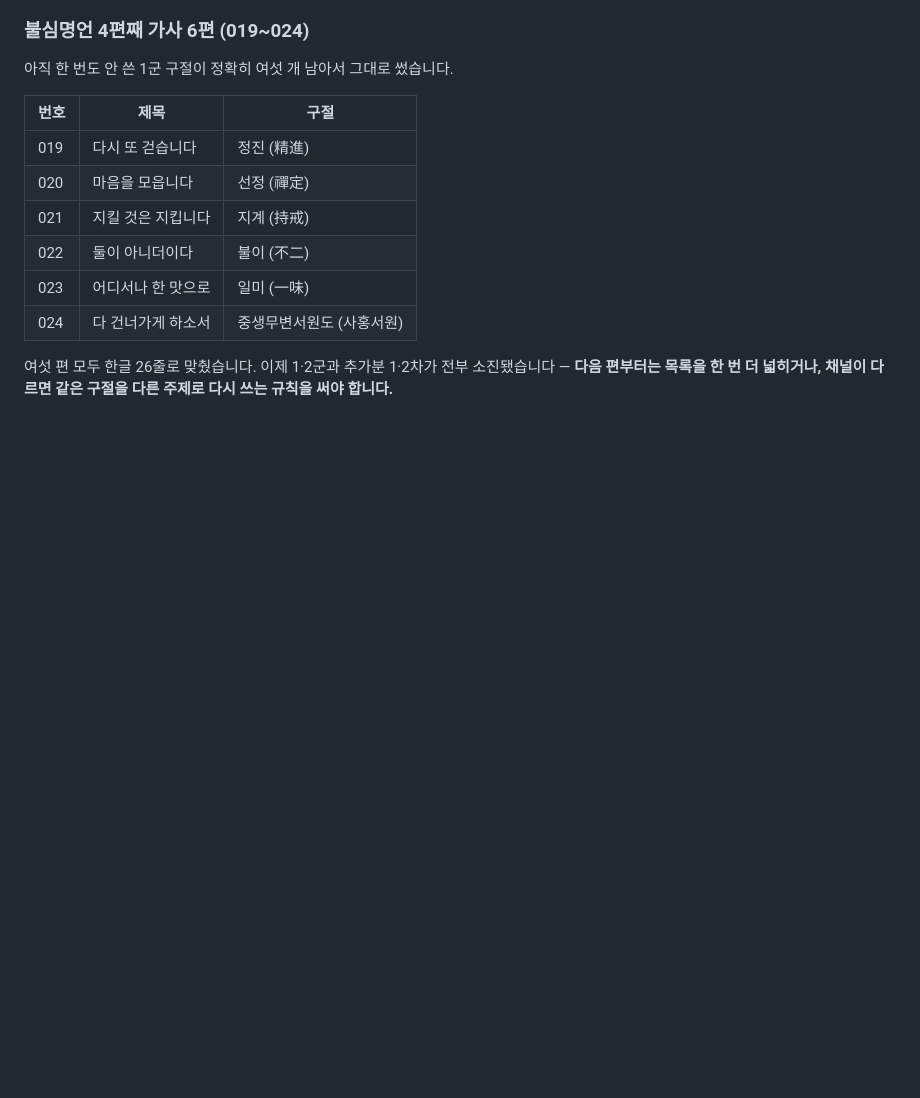
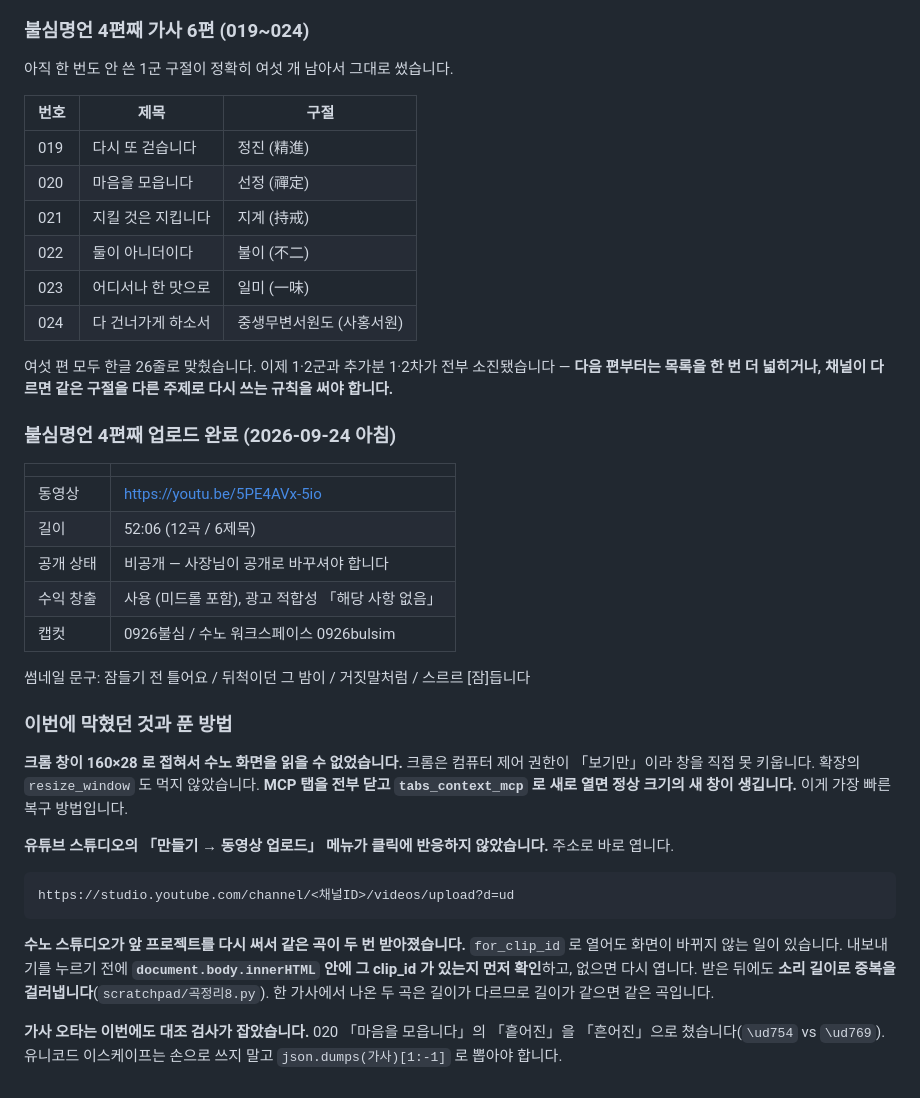
Before and after one commit to hyuni6119-design/daondaquote, a Markdown page: youtube-goldtv/작업기록.md, the part around the change. Rendered like a GitHub page; blank space fills up the shorter version.

Commit message:
불심명언 4편째 업로드 기록
52:06 / 12곡, 비공개·수익창출 사용. 크롬 창 복구, 스튜디오 업로드 URL,
수노 중복 내보내기 걸러내는 법을 함께 적어 둡니다.

Co-Authored-By: Claude Opus 5 <noreply@anthropic.com>

````diff
--- a/youtube-goldtv/작업기록.md
+++ b/youtube-goldtv/작업기록.md
@@ -364,3 +364,41 @@ API 로는 못 켭니다. 올린 뒤 스튜디오에서 영상마다 켜야 합
 여섯 편 모두 한글 26줄로 맞췄습니다. 이제 1·2군과 추가분 1·2차가 전부
 소진됐습니다 — **다음 편부터는 목록을 한 번 더 넓히거나, 채널이 다르면
 같은 구절을 다른 주제로 다시 쓰는 규칙을 써야 합니다.**
+
+### 불심명언 4편째 업로드 완료 (2026-09-24 아침)
+
+| | |
+|---|---|
+| 동영상 | https://youtu.be/5PE4AVx-5io |
+| 길이 | 52:06 (12곡 / 6제목) |
+| 공개 상태 | 비공개 — 사장님이 공개로 바꾸셔야 합니다 |
+| 수익 창출 | 사용 (미드롤 포함), 광고 적합성 「해당 사항 없음」 |
+| 캡컷 | 0926불심 / 수노 워크스페이스 0926bulsim |
+
+썸네일 문구: 잠들기 전 틀어요 / 뒤척이던 그 밤이 / 거짓말처럼 / 스르르 [잠]듭니다
+
+### 이번에 막혔던 것과 푼 방법
+
+**크롬 창이 160×28 로 접혀서 수노 화면을 읽을 수 없었습니다.** 크롬은
+컴퓨터 제어 권한이 「보기만」이라 창을 직접 못 키웁니다. 확장의
+`resize_window` 도 먹지 않았습니다. **MCP 탭을 전부 닫고
+`tabs_context_mcp` 로 새로 열면 정상 크기의 새 창이 생깁니다.** 이게
+가장 빠른 복구 방법입니다.
+
+**유튜브 스튜디오의 「만들기 → 동영상 업로드」 메뉴가 클릭에 반응하지
+않았습니다.** 주소로 바로 엽니다.
+
+```
+https://studio.youtube.com/channel/<채널ID>/videos/upload?d=ud
+```
+
+**수노 스튜디오가 앞 프로젝트를 다시 써서 같은 곡이 두 번 받아졌습니다.**
+`for_clip_id` 로 열어도 화면이 바뀌지 않는 일이 있습니다. 내보내기를
+누르기 전에 **`document.body.innerHTML` 안에 그 clip_id 가 있는지 먼저
+확인**하고, 없으면 다시 엽니다. 받은 뒤에도 **소리 길이로 중복을
+걸러냅니다**(`scratchpad/곡정리8.py`). 한 가사에서 나온 두 곡은 길이가
+다르므로 길이가 같으면 같은 곡입니다.
+
+**가사 오타는 이번에도 대조 검사가 잡았습니다.** 020 「마음을 모읍니다」의
+「흩어진」을 「흔어진」으로 쳤습니다(`\ud754` vs `\ud769`). 유니코드
+이스케이프는 손으로 쓰지 말고 `json.dumps(가사)[1:-1]` 로 뽑아야 합니다.
````
